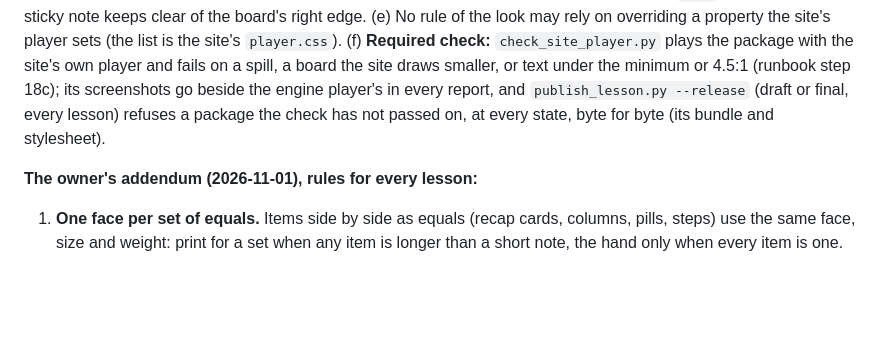
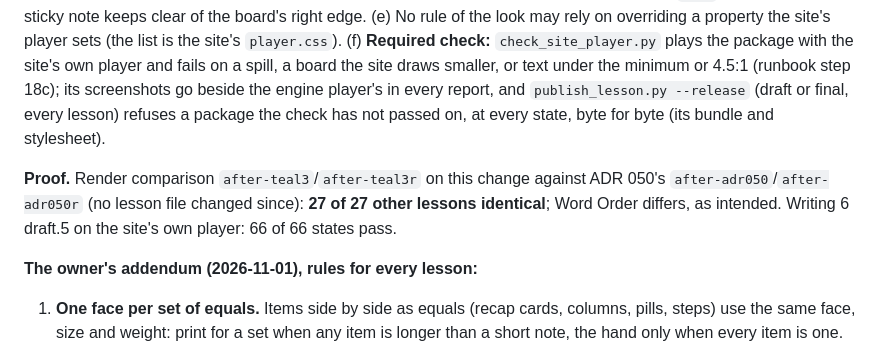
Before and after one commit to siamingit/oetbook-lesson-engine, a Markdown page: docs/adr/050-the-teal-look-and-the-owners-canva-patterns.md, the part around the change. GitHub-like rendering; blank space fills up the shorter version.

Commit message:
ADR 050 amendment (2): the render proof (27 of 27 other lessons identical)
Co-Authored-By: Claude Opus 5.5 <noreply@anthropic.com>

```diff
--- a/docs/adr/050-the-teal-look-and-the-owners-canva-patterns.md
+++ b/docs/adr/050-the-teal-look-and-the-owners-canva-patterns.md
@@ -215,6 +215,10 @@ with the site's own player and fails on a spill, a board the site draws smaller,
 --release` (draft or final, every lesson) refuses a package the check has not passed on, at every state, byte for byte
 (its bundle and stylesheet).
 
+**Proof.** Render comparison `after-teal3`/`after-teal3r` on this change against ADR 050's `after-adr050`/`after-adr050r`
+(no lesson file changed since): **27 of 27 other lessons identical**; Word Order differs, as intended. Writing 6 draft.5
+on the site's own player: 66 of 66 states pass.
+
 **The owner's addendum (2026-11-01), rules for every lesson:**
 
 1. **One face per set of equals.** Items side by side as equals (recap cards, columns, pills, steps) use the same face,
```
